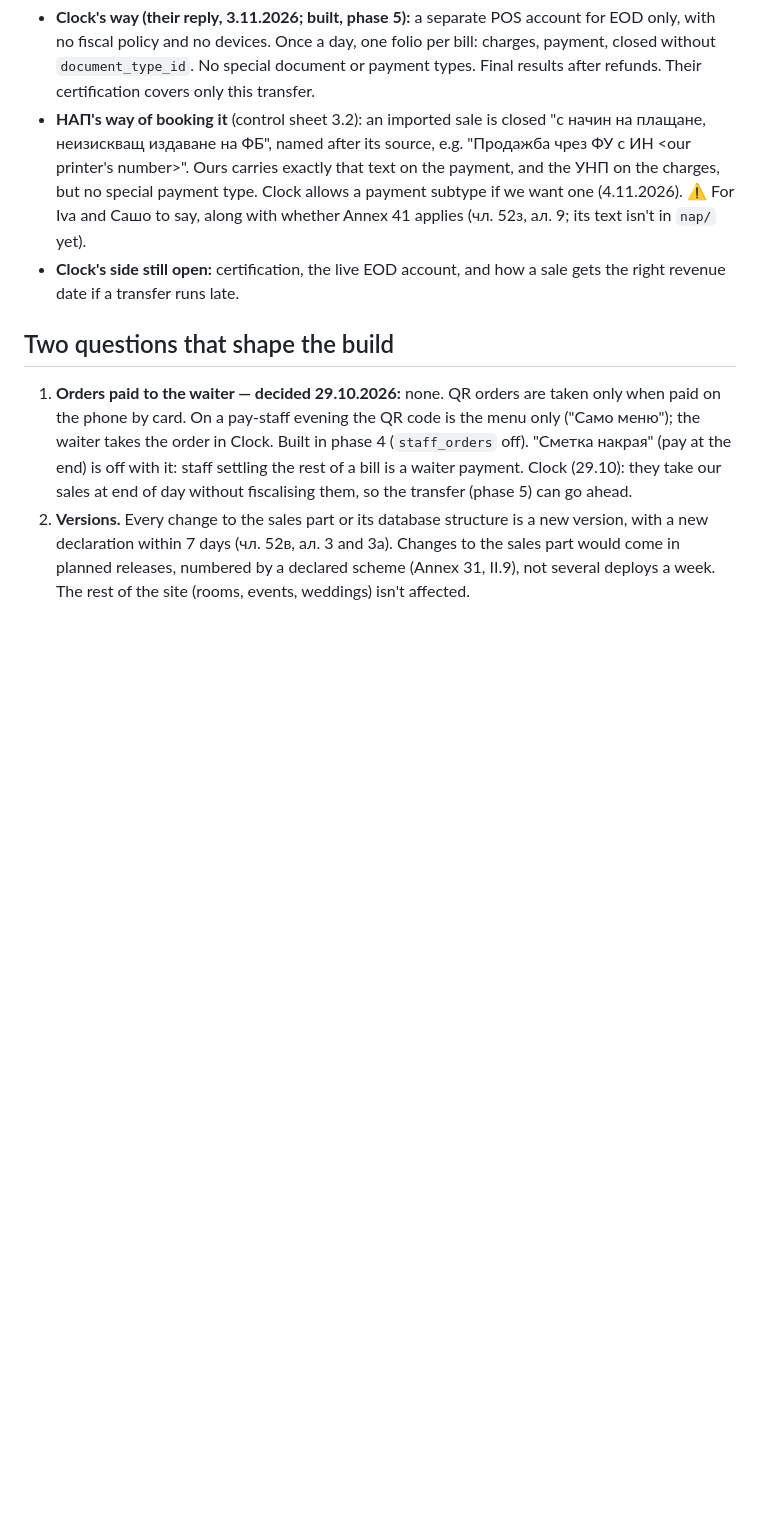
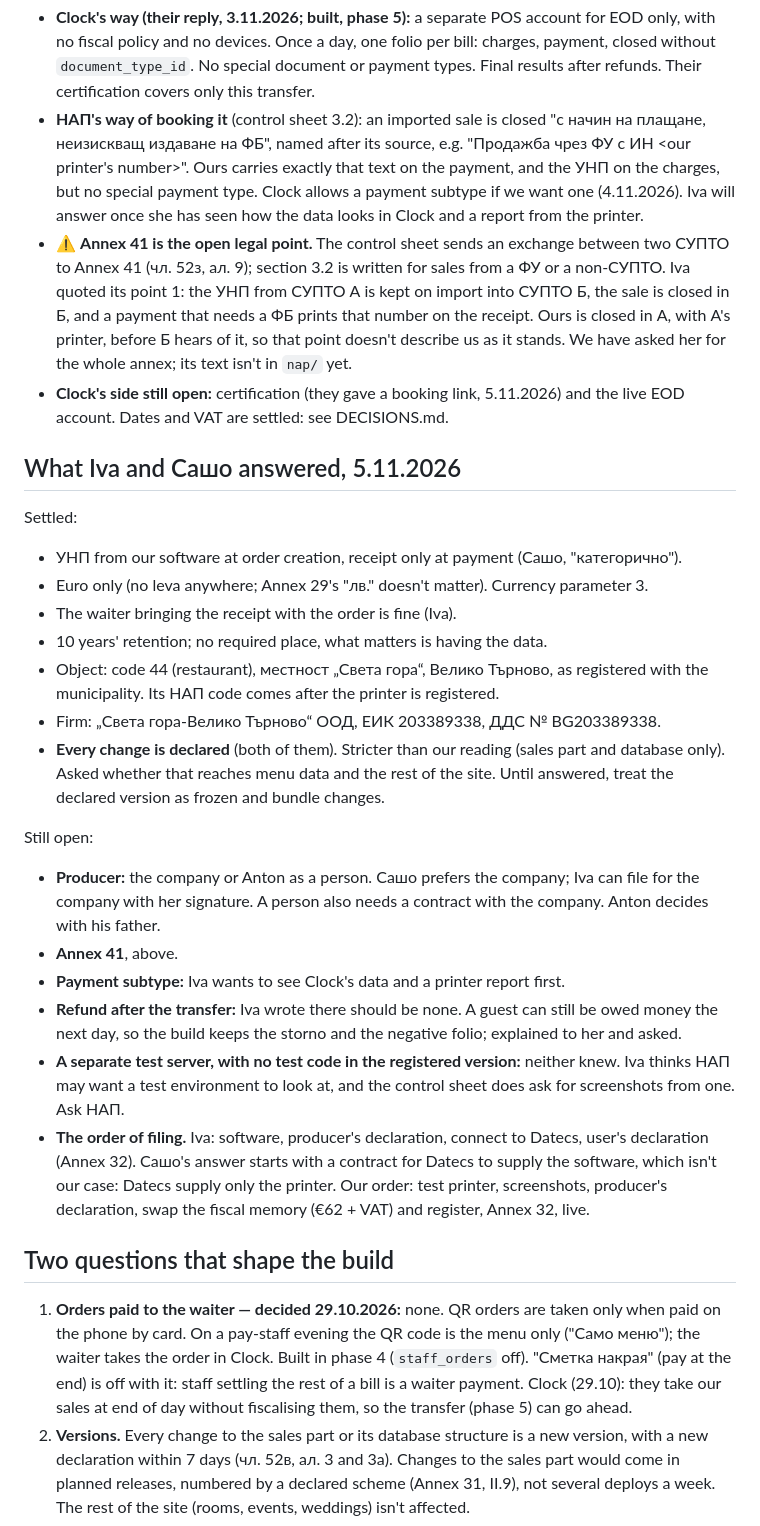
Before and after one commit to TanevAnton/raya-garden, a Markdown page: docs/qr-ordering/SUPTO-ANNEX29.md, the part around the change. Drawn GitHub-style; blank space fills up the shorter version.

Commit message:
What Clock, Datecs, Iva and Сашо answered on 5.11
Co-Authored-By: Claude Opus 5.5 <noreply@anthropic.com>

```diff
--- a/docs/qr-ordering/SUPTO-ANNEX29.md
+++ b/docs/qr-ordering/SUPTO-ANNEX29.md
@@ -101,11 +101,36 @@ so Clock's reports hold the restaurant's whole turnover:
   "с начин на плащане, неизискващ издаване на ФБ", named after its source,
   e.g. "Продажба чрез ФУ с ИН <our printer's number>". Ours carries exactly that
   text on the payment, and the УНП on the charges, but no special payment type.
-  Clock allows a payment subtype if we want one (4.11.2026). ⚠ For Iva and Сашо
-  to say, along with whether Annex 41 applies (чл. 52з, ал. 9; its text isn't in
-  `nap/` yet).
-- **Clock's side still open:** certification, the live EOD account, and how a
-  sale gets the right revenue date if a transfer runs late.
+  Clock allows a payment subtype if we want one (4.11.2026). Iva will answer once
+  she has seen how the data looks in Clock and a report from the printer.
+- ⚠ **Annex 41 is the open legal point.** The control sheet sends an exchange
+  between two СУПТО to Annex 41 (чл. 52з, ал. 9); section 3.2 is written for sales
+  from a ФУ or a non-СУПТО. Iva quoted its point 1: the УНП from СУПТО А is kept
+  on import into СУПТО Б, the sale is closed in Б, and a payment that needs a ФБ
+  prints that number on the receipt. Ours is closed in А, with А's printer, before
+  Б hears of it, so that point doesn't describe us as it stands. We have asked her
+  for the whole annex; its text isn't in `nap/` yet.
+- **Clock's side still open:** certification (they gave a booking link, 5.11.2026)
+  and the live EOD account. Dates and VAT are settled: see DECISIONS.md.
+
+## What Iva and Сашо answered, 5.11.2026
+
+Settled:
+- УНП from our software at order creation, receipt only at payment (Сашо, "категорично").
+- Euro only (no leva anywhere; Annex 29's "лв." doesn't matter). Currency parameter 3.
+- The waiter bringing the receipt with the order is fine (Iva).
+- 10 years' retention; no required place, what matters is having the data.
+- Object: code 44 (restaurant), местност „Света гора“, Велико Търново, as registered with the municipality. Its НАП code comes after the printer is registered.
+- Firm: „Света гора-Велико Търново“ ООД, ЕИК 203389338, ДДС № BG203389338.
+- **Every change is declared** (both of them). Stricter than our reading (sales part and database only). Asked whether that reaches menu data and the rest of the site. Until answered, treat the declared version as frozen and bundle changes.
+
+Still open:
+- **Producer:** the company or Anton as a person. Сашо prefers the company; Iva can file for the company with her signature. A person also needs a contract with the company. Anton decides with his father.
+- **Annex 41**, above.
+- **Payment subtype:** Iva wants to see Clock's data and a printer report first.
+- **Refund after the transfer:** Iva wrote there should be none. A guest can still be owed money the next day, so the build keeps the storno and the negative folio; explained to her and asked.
+- **A separate test server, with no test code in the registered version:** neither knew. Iva thinks НАП may want a test environment to look at, and the control sheet does ask for screenshots from one. Ask НАП.
+- **The order of filing.** Iva: software, producer's declaration, connect to Datecs, user's declaration (Annex 32). Сашо's answer starts with a contract for Datecs to supply the software, which isn't our case: Datecs supply only the printer. Our order: test printer, screenshots, producer's declaration, swap the fiscal memory (€62 + VAT) and register, Annex 32, live.
 
 ## Two questions that shape the build
 
```
Also changed, not shown: docs/qr-ordering/DECISIONS.md (+7 -0 lines), 1 other file.
